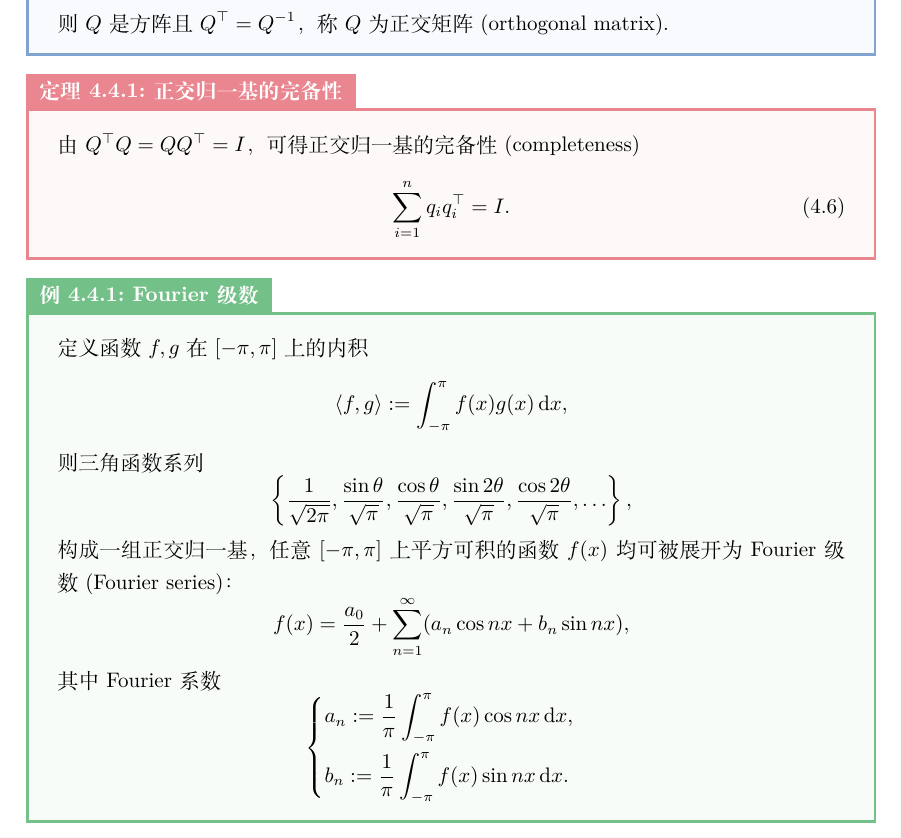
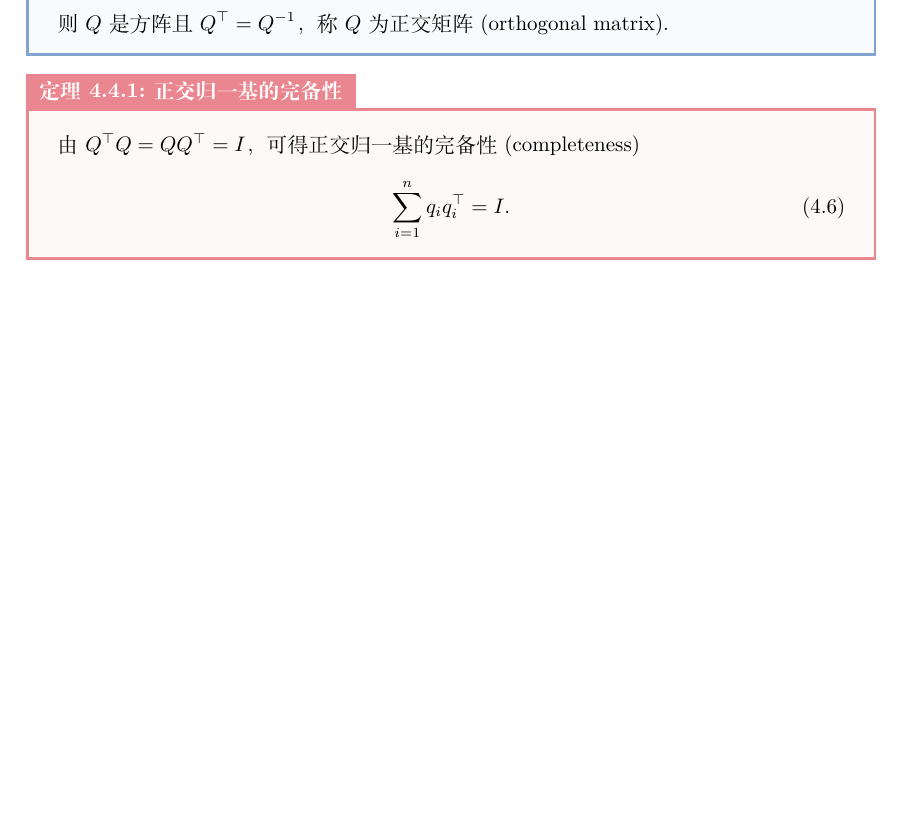
Before and after one commit to DaitTHU/LaTeX-note, a LaTeX thesis (Linear Algebra/LA.tex, which reads Linear Algebra/data/chap04.tex): part of page 30 of 76, cut so that both start at the same text, the shorter picture padded with empty space. Compiled offline with XeLaTeX.

Commit message:
remove Fourier eg

```diff
--- a/Linear Algebra/data/chap04.tex
+++ b/Linear Algebra/data/chap04.tex
@@ -269,27 +269,27 @@
 		\sum_{i=1}^nq_iq_i\tp=I.
 	\end{equation}
 \end{theorem}
-\begin{example}{Fourier级数}{Fourier series}
-	定义函数$f,g$在$[-\pi,\pi]$上的内积
-	\[
-		\inp fg:=\int_{-\pi}^\pi f(x)g(x)\d x,
-	\]
-	则三角函数系列
-	\[
-		\hkh{\frac1{\sqrt{2\pi}},\frac{\sin\theta}{\sqrt\pi},\frac{\cos\theta}{\sqrt\pi},\frac{\sin2\theta}{\sqrt\pi},\frac{\cos2\theta}{\sqrt\pi},\ldots},
-	\]
-	构成一组正交归一基，任意$[-\pi,\pi]$上平方可积的函数$f(x)$均可被展开为Fourier级数(Fourier series)：
-	\[
-		f(x)=\frac{a_0}2+\sum_{n=1}^\infty(a_n\cos nx+b_n\sin nx),
-	\]
-	其中Fourier系数
-	\[
-		\begin{cases}
-			a_n:=\frac1\pi\int_{-\pi}^\pi f(x)\cos nx\d x,\\[2ex]
-			b_n:=\frac1\pi\int_{-\pi}^\pi f(x)\sin nx\d x.
-		\end{cases}
-	\]
-\end{example}
+% \begin{example}{Fourier级数}{Fourier series}
+% 	定义函数$f,g$在$[-\pi,\pi]$上的内积
+% 	\[
+% 		\inp fg:=\int_{-\pi}^\pi f(x)g(x)\d x,
+% 	\]
+% 	则三角函数系列
+% 	\[
+% 		\hkh{\frac1{\sqrt{2\pi}},\frac{\sin\theta}{\sqrt\pi},\frac{\cos\theta}{\sqrt\pi},\frac{\sin2\theta}{\sqrt\pi},\frac{\cos2\theta}{\sqrt\pi},\ldots},
+% 	\]
+% 	构成一组正交归一基，任意$[-\pi,\pi]$上平方可积的函数$f(x)$均可被展开为Fourier级数(Fourier series)：
+% 	\[
+% 		f(x)=\frac{a_0}2+\sum_{n=1}^\infty(a_n\cos nx+b_n\sin nx),
+% 	\]
+% 	其中Fourier系数
+% 	\[
+% 		\begin{cases}
+% 			a_n:=\frac1\pi\int_{-\pi}^\pi f(x)\cos nx\d x,\\[2ex]
+% 			b_n:=\frac1\pi\int_{-\pi}^\pi f(x)\sin nx\d x.
+% 		\end{cases}
+% 	\]
+% \end{example}
 
 \subsection{Gram-Schmidt法则}
 
```
Also changed, not shown: Linear Algebra/data/chap04.tex (4 more changed lines).
